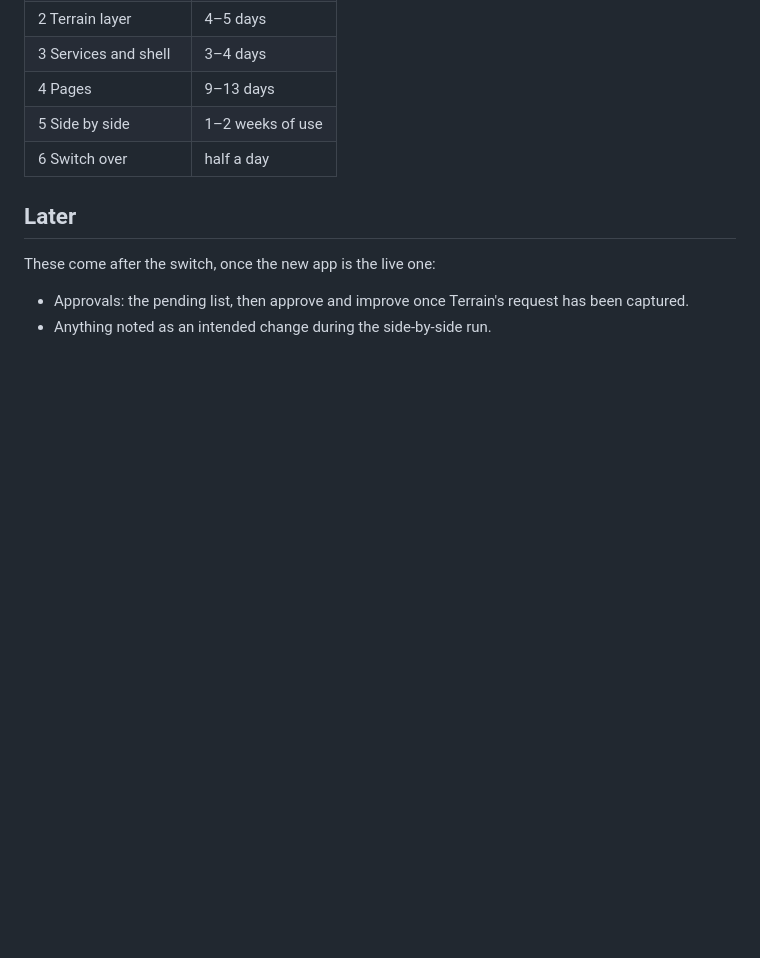
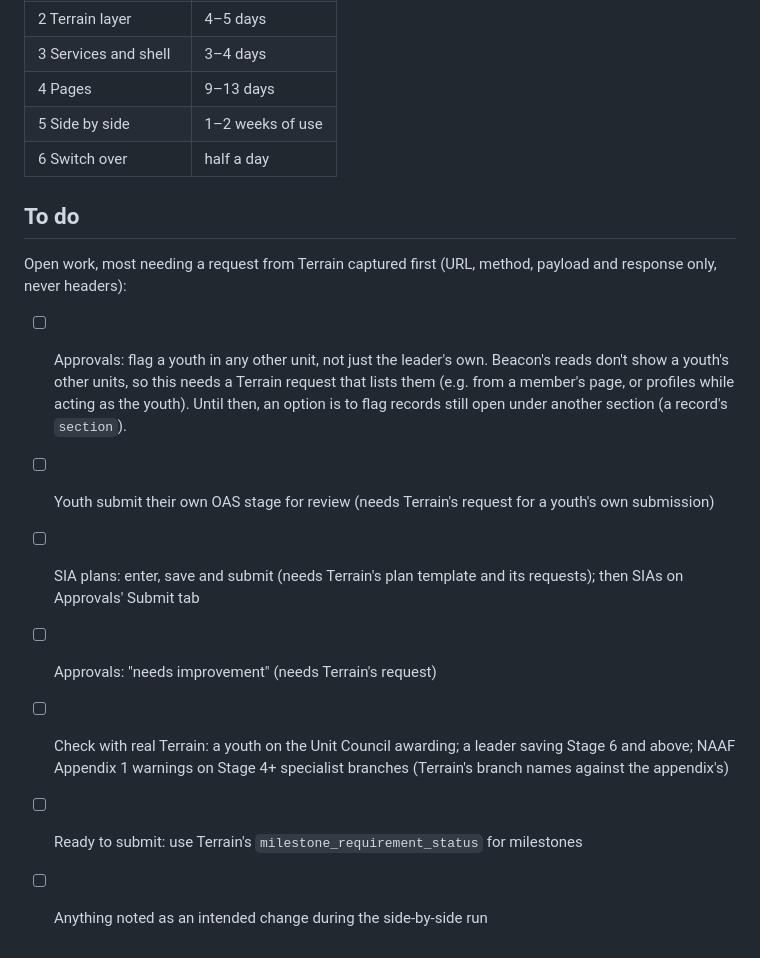
Before and after one commit to no5tyle/Beacon, a Markdown page: docs/plan.md, the part around the change. Rendered like a GitHub page; blank space fills up the shorter version.

Commit message:
Plan: a To do list of open work
"Later" was out of date (Approvals is built). It's now a To do list: flagging youth in any other
unit (needs a Terrain request that lists a youth's units), a youth submitting their own stage, SIA
plans, "needs improvement", what still needs checking against real Terrain, and using
milestone_requirement_status for ready milestones.

Co-Authored-By: Claude Opus 5.5 <noreply@anthropic.com>
Claude-Session: https://claude.ai/code/session_015mRLp29RKmPLuQrvmduhrB

```diff
--- a/docs/plan.md
+++ b/docs/plan.md
@@ -249,9 +249,21 @@ About **6–8 weeks** of part-time work before the side-by-side run, then a week
 | 5 Side by side        | 1–2 weeks of use |
 | 6 Switch over         | half a day       |
 
-## Later
+## To do
 
-These come after the switch, once the new app is the live one:
+Open work, most needing a request from Terrain captured first (URL, method, payload and response only,
+never headers):
 
-- Approvals: the pending list, then approve and improve once Terrain's request has been captured.
-- Anything noted as an intended change during the side-by-side run.
+- [ ] Approvals: flag a youth in any other unit, not just the leader's own. Beacon's reads don't show a
+      youth's other units, so this needs a Terrain request that lists them (e.g. from a member's page,
+      or profiles while acting as the youth). Until then, an option is to flag records still open under
+      another section (a record's `section`).
+- [ ] Youth submit their own OAS stage for review (needs Terrain's request for a youth's own submission)
+- [ ] SIA plans: enter, save and submit (needs Terrain's plan template and its requests); then SIAs on
+      Approvals' Submit tab
+- [ ] Approvals: "needs improvement" (needs Terrain's request)
+- [ ] Check with real Terrain: a youth on the Unit Council awarding; a leader saving Stage 6 and above;
+      NAAF Appendix 1 warnings on Stage 4+ specialist branches (Terrain's branch names against the
+      appendix's)
+- [ ] Ready to submit: use Terrain's `milestone_requirement_status` for milestones
+- [ ] Anything noted as an intended change during the side-by-side run
```
